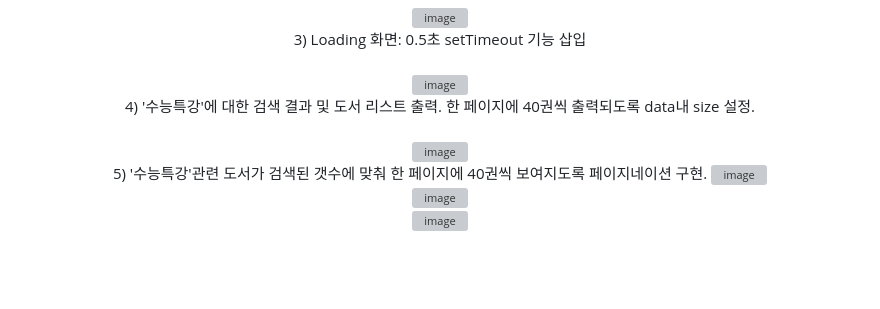
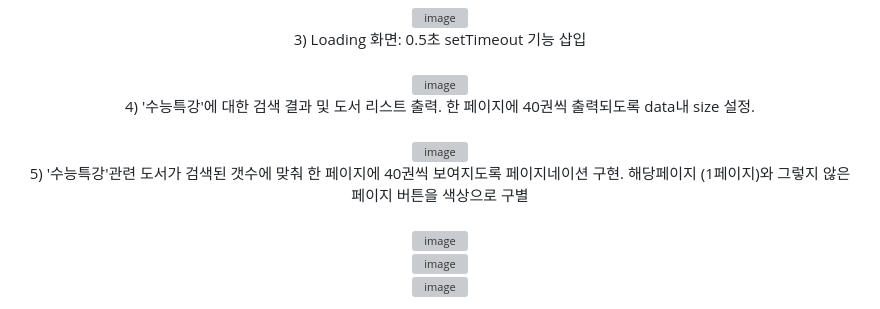
Before and after one commit to jiiinii/Book-Search-Site, a Markdown page: README.md, the part around the change. GitHub-like rendering; blank space fills up the shorter version; grey boxes are pictures that could not be loaded.

```diff
--- a/README.md
+++ b/README.md
@@ -38,7 +38,7 @@ localhost 주소 등록.<br/><br/>
 <img width="800" alt="image" src="https://github.com/user-attachments/assets/91b43956-a004-4130-894a-c85529381fe3" /><br/>
 4) '수능특강'에 대한 검색 결과 및 도서 리스트 출력. 한 페이지에 40권씩 출력되도록 data내 size 설정.<br/><br/>
 <img width="800" alt="image" src="https://github.com/user-attachments/assets/f0d8ab46-2c7f-46ca-945a-222222c19646" /><br/>
-5) '수능특강'관련 도서가 검색된 갯수에 맞춰 한 페이지에 40권씩 보여지도록 페이지네이션 구현.
+5) '수능특강'관련 도서가 검색된 갯수에 맞춰 한 페이지에 40권씩 보여지도록 페이지네이션 구현. 해당페이지 (1페이지)와 그렇지 않은 페이지 버튼을 색상으로 구별<br/><br/>
 <img width="800" alt="image" src="https://github.com/user-attachments/assets/d07683cc-217c-42ad-b84d-590c4ca0d7e5" /><br/>
 <img width="800" alt="image" src="https://github.com/user-attachments/assets/99d325b3-14e9-4335-bb13-2fbe178663d6" /><br/>
 <img width="800" alt="image" src="https://github.com/user-attachments/assets/95d4044f-de67-40d2-aa34-de83c71b1719" /><br/>
```
